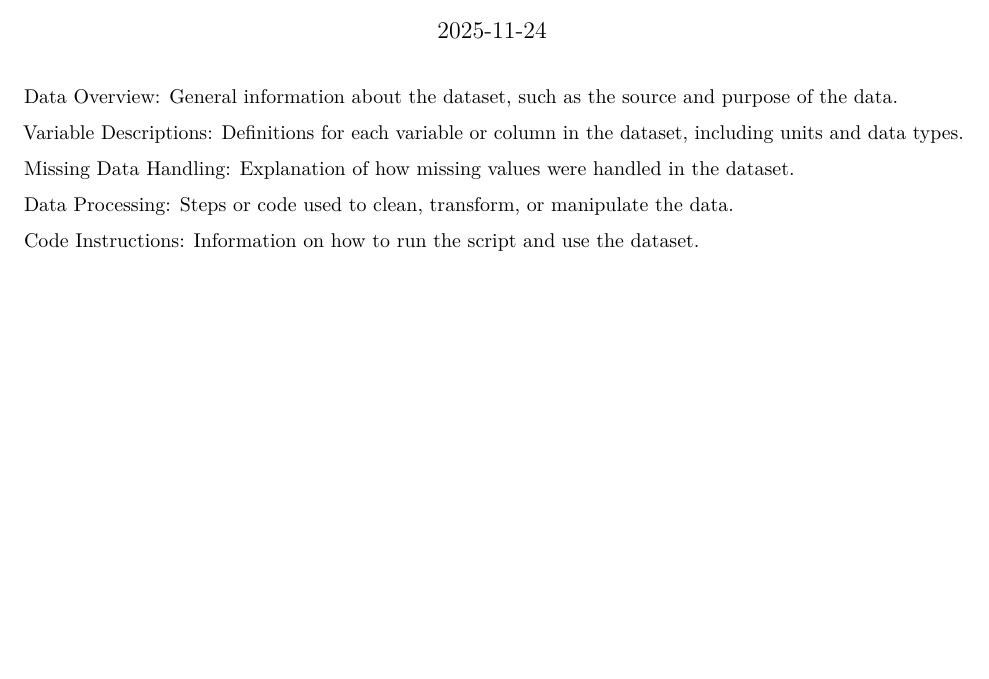
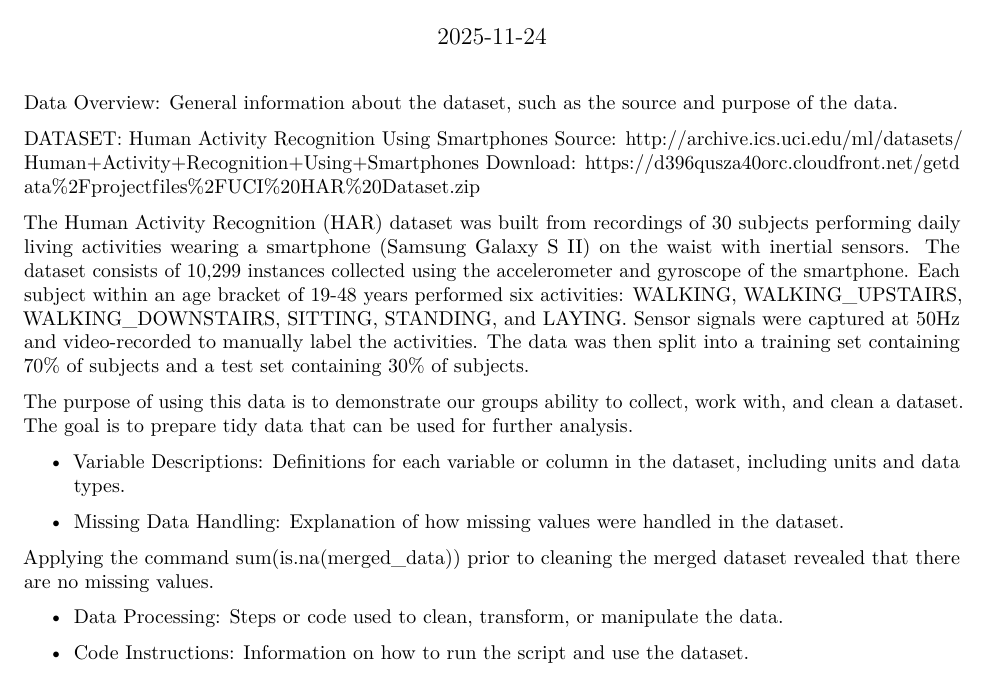
Before and after one commit to kmherod/DAT511-Group-Project, an R Markdown document (CodeBook.Rmd): part of the page, cut so that both start at the same text, the shorter picture padded with empty space. Rendered offline with R 4.5, knitr and Pandoc, then LaTeX, with nearby package versions.

Commit message:
Update CodeBook.Rmd

```diff
--- a/CodeBook.Rmd
+++ b/CodeBook.Rmd
@@ -7,13 +7,22 @@ output: pdf_document
 
 Data Overview: General information about the dataset, such as the source and purpose of the data.
 
+DATASET: Human Activity Recognition Using Smartphones
+Source: http://archive.ics.uci.edu/ml/datasets/Human+Activity+Recognition+Using+Smartphones
+Download: https://d396qusza40orc.cloudfront.net/getdata%2Fprojectfiles%2FUCI%20HAR%20Dataset.zip
 
-Variable Descriptions: Definitions for each variable or column in the dataset, including units and data types.
+The Human Activity Recognition (HAR) dataset was built from recordings of 30 subjects performing daily living activities wearing a smartphone (Samsung Galaxy S II) on the waist with inertial sensors. The dataset consists of 10,299 instances collected using the accelerometer and gyroscope of the smartphone. Each subject within an age bracket of 19-48 years performed six activities: WALKING, WALKING_UPSTAIRS, WALKING_DOWNSTAIRS, SITTING, STANDING, and LAYING. Sensor signals were captured at 50Hz and video-recorded to manually label the activities. The data was then split into a training set containing 70% of subjects and a test set containing 30% of subjects.
 
-Missing Data Handling: Explanation of how missing values were handled in the dataset.
+The purpose of using this data is to demonstrate our groups ability to collect, work with, and clean a dataset. The goal is to prepare tidy data that can be used for further analysis.
 
-Data Processing: Steps or code used to clean, transform, or manipulate the data.
+- Variable Descriptions: Definitions for each variable or column in the dataset, including units and data types.
 
-Code Instructions: Information on how to run the script and use the dataset.
 
-Analysis Description: Details of the analyses performed or planned.
+
+- Missing Data Handling: Explanation of how missing values were handled in the dataset.
+
+Applying the command sum(is.na(merged_data)) prior to cleaning the merged dataset revealed that there are no missing values.
+
+- Data Processing: Steps or code used to clean, transform, or manipulate the data.
+
+- Code Instructions: Information on how to run the script and use the dataset.
```
Also changed, not shown: CodeBook.Rmd (2 more changed lines).
